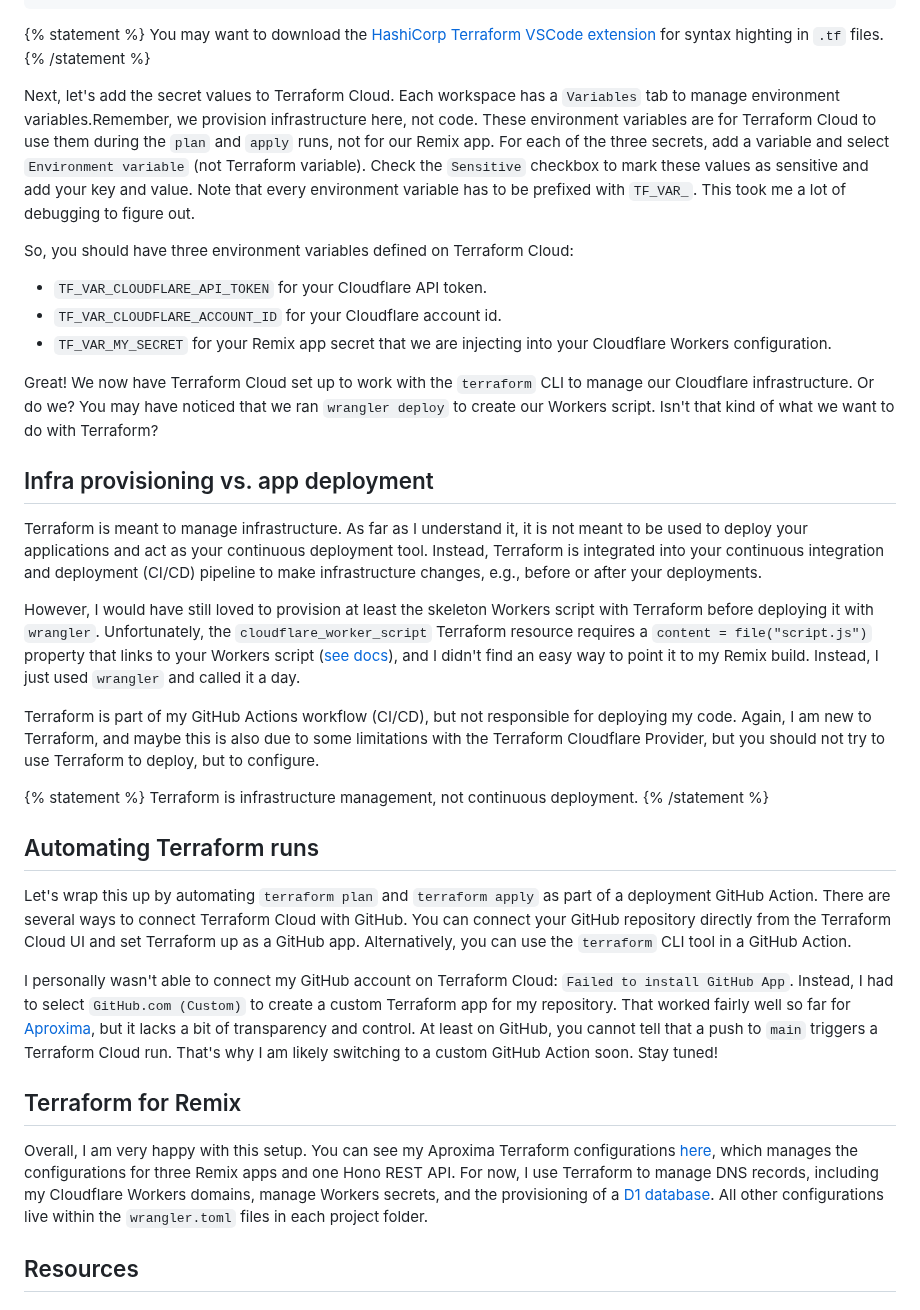
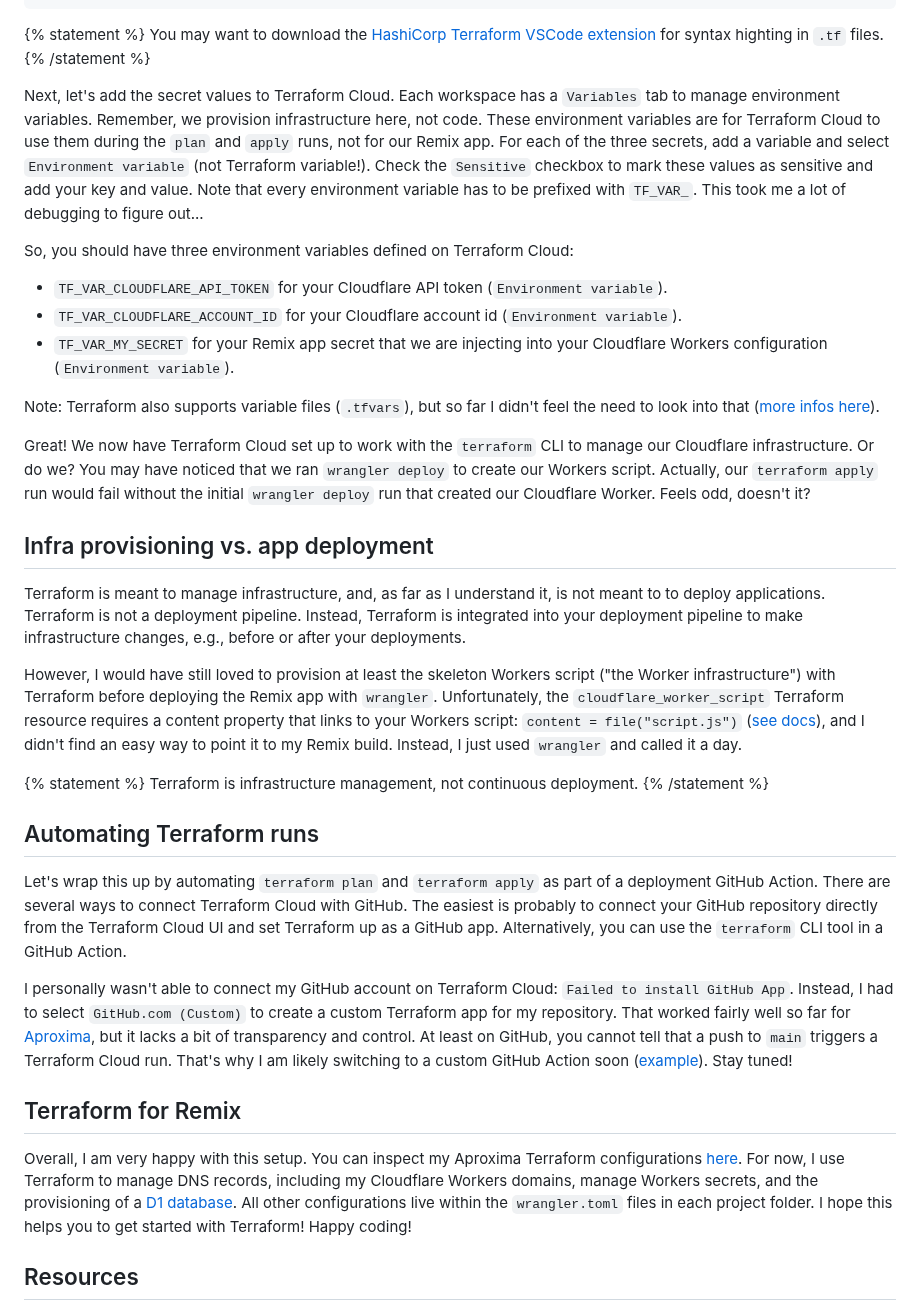
Before and after one commit to andrelandgraf/andrelandgraf, a Markdown page: contents/articles/2024-03-03_remix-with-terraform-on-cloudflare.md, the part around one of its changes. Drawn GitHub-style.

```diff
--- a/contents/articles/2024-03-03_remix-with-terraform-on-cloudflare.md
+++ b/contents/articles/2024-03-03_remix-with-terraform-on-cloudflare.md
@@ -217,23 +220,23 @@ resource "cloudflare_worker_secret" "my_secret" {
 You may want to download the [HashiCorp Terraform VSCode extension](https://marketplace.visualstudio.com/items?itemName=HashiCorp.terraform) for syntax highting in `.tf` files.
 {% /statement %}
 
-Next, let's add the secret values to Terraform Cloud. Each workspace has a `Variables` tab to manage environment variables.Remember, we provision infrastructure here, not code. These environment variables are for Terraform Cloud to use them during the `plan` and `apply` runs, not for our Remix app. For each of the three secrets, add a variable and select `Environment variable` (not Terraform variable). Check the `Sensitive` checkbox to mark these values as sensitive and add your key and value. Note that every environment variable has to be prefixed with `TF_VAR_`. This took me a lot of debugging to figure out.
+Next, let's add the secret values to Terraform Cloud. Each workspace has a `Variables` tab to manage environment variables. Remember, we provision infrastructure here, not code. These environment variables are for Terraform Cloud to use them during the `plan` and `apply` runs, not for our Remix app. For each of the three secrets, add a variable and select `Environment variable` (not Terraform variable!). Check the `Sensitive` checkbox to mark these values as sensitive and add your key and value. Note that every environment variable has to be prefixed with `TF_VAR_`. This took me a lot of debugging to figure out...
 
 So, you should have three environment variables defined on Terraform Cloud:
 
-- `TF_VAR_CLOUDFLARE_API_TOKEN` for your Cloudflare API token.
-- `TF_VAR_CLOUDFLARE_ACCOUNT_ID` for your Cloudflare account id.
-- `TF_VAR_MY_SECRET` for your Remix app secret that we are injecting into your Cloudflare Workers configuration.
+- `TF_VAR_CLOUDFLARE_API_TOKEN` for your Cloudflare API token (`Environment variable`).
+- `TF_VAR_CLOUDFLARE_ACCOUNT_ID` for your Cloudflare account id (`Environment variable`).
+- `TF_VAR_MY_SECRET` for your Remix app secret that we are injecting into your Cloudflare Workers configuration (`Environment variable`).
 
-Great! We now have Terraform Cloud set up to work with the `terraform` CLI to manage our Cloudflare infrastructure. Or do we? You may have noticed that we ran `wrangler deploy` to create our Workers script. Isn't that kind of what we want to do with Terraform?
+Note: Terraform also supports variable files (`.tfvars`), but so far I didn't feel the need to look into that ([more infos here](https://developer.hashicorp.com/terraform/language/values/variables#variable-definitions-tfvars-files)).
+
+Great! We now have Terraform Cloud set up to work with the `terraform` CLI to manage our Cloudflare infrastructure. Or do we? You may have noticed that we ran `wrangler deploy` to create our Workers script. Actually, our `terraform apply` run would fail without the initial `wrangler deploy` run that created our Cloudflare Worker. Feels odd, doesn't it?
 
 ## Infra provisioning vs. app deployment
 
-Terraform is meant to manage infrastructure. As far as I understand it, it is not meant to be used to deploy your applications and act as your continuous deployment tool. Instead, Terraform is integrated into your continuous integration and deployment (CI/CD) pipeline to make infrastructure changes, e.g., before or after your deployments.
+Terraform is meant to manage infrastructure, and, as far as I understand it, is not meant to to deploy applications. Terraform is not a deployment pipeline. Instead, Terraform is integrated into your deployment pipeline to make infrastructure changes, e.g., before or after your deployments.
 
-However, I would have still loved to provision at least the skeleton Workers script with Terraform before deploying it with `wrangler`. Unfortunately, the `cloudflare_worker_script` Terraform resource requires a `content = file("script.js")` property that links to your Workers script ([see docs](https://registry.terraform.io/providers/cloudflare/cloudflare/latest/docs/resources/worker_script)), and I didn't find an easy way to point it to my Remix build. Instead, I just used `wrangler` and called it a day.
-
-Terraform is part of my GitHub Actions workflow (CI/CD), but not responsible for deploying my code. Again, I am new to Terraform, and maybe this is also due to some limitations with the Terraform Cloudflare Provider, but you should not try to use Terraform to deploy, but to configure.
+However, I would have still loved to provision at least the skeleton Workers script ("the Worker infrastructure") with Terraform before deploying the Remix app with `wrangler`. Unfortunately, the `cloudflare_worker_script` Terraform resource requires a content property that links to your Workers script: `content = file("script.js")` ([see docs](https://registry.terraform.io/providers/cloudflare/cloudflare/latest/docs/resources/worker_script)), and I didn't find an easy way to point it to my Remix build. Instead, I just used `wrangler` and called it a day.
 
 {% statement %}
 Terraform is infrastructure management, not continuous deployment.
@@ -241,13 +244,13 @@ Terraform is infrastructure management, not continuous deployment.
 
 ## Automating Terraform runs
 
-Let's wrap this up by automating `terraform plan` and `terraform apply` as part of a deployment GitHub Action. There are several ways to connect Terraform Cloud with GitHub. You can connect your GitHub repository directly from the Terraform Cloud UI and set Terraform up as a GitHub app. Alternatively, you can use the `terraform` CLI tool in a GitHub Action.
+Let's wrap this up by automating `terraform plan` and `terraform apply` as part of a deployment GitHub Action. There are several ways to connect Terraform Cloud with GitHub. The easiest is probably to connect your GitHub repository directly from the Terraform Cloud UI and set Terraform up as a GitHub app. Alternatively, you can use the `terraform` CLI tool in a GitHub Action.
 
-I personally wasn't able to connect my GitHub account on Terraform Cloud: `Failed to install GitHub App`. Instead, I had to select `GitHub.com (Custom)` to create a custom Terraform app for my repository. That worked fairly well so far for [Aproxima](https://github.com/aproxima-tech/aproxima), but it lacks a bit of transparency and control. At least on GitHub, you cannot tell that a push to `main` triggers a Terraform Cloud run. That's why I am likely switching to a custom GitHub Action soon. Stay tuned!
+I personally wasn't able to connect my GitHub account on Terraform Cloud: `Failed to install GitHub App`. Instead, I had to select `GitHub.com (Custom)` to create a custom Terraform app for my repository. That worked fairly well so far for [Aproxima](https://github.com/aproxima-tech/aproxima), but it lacks a bit of transparency and control. At least on GitHub, you cannot tell that a push to `main` triggers a Terraform Cloud run. That's why I am likely switching to a custom GitHub Action soon ([example](https://github.com/andrelandgraf/remix-terraform-cloudflare)). Stay tuned!
 
 ## Terraform for Remix
 
-Overall, I am very happy with this setup. You can see my Aproxima Terraform configurations [here](https://github.com/aproxima-tech/aproxima/blob/main/infra/main.tf), which manages the configurations for three Remix apps and one Hono REST API. For now, I use Terraform to manage DNS records, including my Cloudflare Workers domains, manage Workers secrets, and the provisioning of a [D1 database](https://developers.cloudflare.com/d1/). All other configurations live within the `wrangler.toml` files in each project folder.
+Overall, I am very happy with this setup. You can inspect my Aproxima Terraform configurations [here](https://github.com/aproxima-tech/aproxima/blob/main/infra/main.tf). For now, I use Terraform to manage DNS records, including my Cloudflare Workers domains, manage Workers secrets, and the provisioning of a [D1 database](https://developers.cloudflare.com/d1/). All other configurations live within the `wrangler.toml` files in each project folder. I hope this helps you to get started with Terraform! Happy coding!
 
 ## Resources
 
```
Also changed, not shown: other parts of contents/articles/2024-03-03_remix-with-terraform-on-cloudflare.md (+32 -29 lines).
